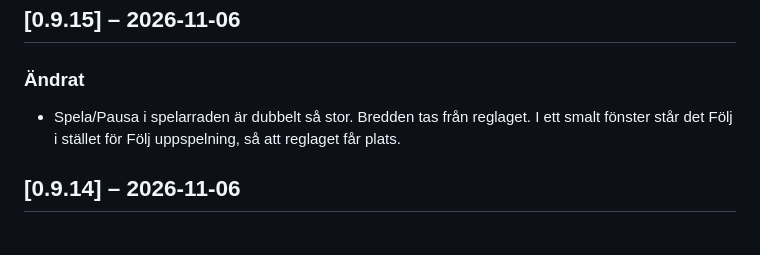
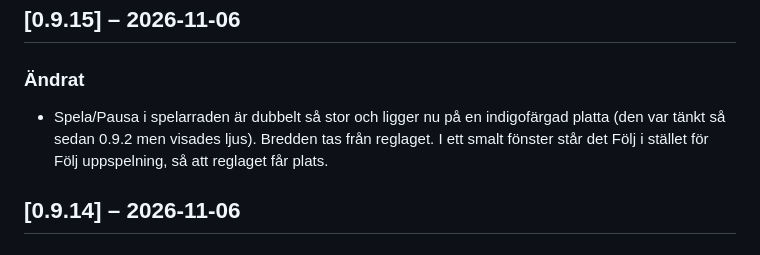
Before and after one commit to nicklasnilsson-ux/transkriberingsappen, a Markdown page: CHANGELOG.md, the part around the change. Rendered like a GitHub page.

Commit message:
CHANGELOG: nämn indigoplattan
Co-Authored-By: Claude Opus 5.5 <noreply@anthropic.com>
Claude-Session: https://claude.ai/code/session_0181z9gXAStXcyEyUy4hiXde

```diff
--- a/CHANGELOG.md
+++ b/CHANGELOG.md
@@ -9,7 +9,7 @@ avsnitt här (se docs/RELEASE.md). Skriv för användaren, inte för utvecklaren
 ## [0.9.15] – 2026-11-06
 
 ### Ändrat
-- Spela/Pausa i spelarraden är dubbelt så stor. Bredden tas från reglaget. I ett smalt fönster står det Följ i stället för Följ uppspelning, så att reglaget får plats.
+- Spela/Pausa i spelarraden är dubbelt så stor och ligger nu på en indigofärgad platta (den var tänkt så sedan 0.9.2 men visades ljus). Bredden tas från reglaget. I ett smalt fönster står det Följ i stället för Följ uppspelning, så att reglaget får plats.
 
 ## [0.9.14] – 2026-11-06
 
```
